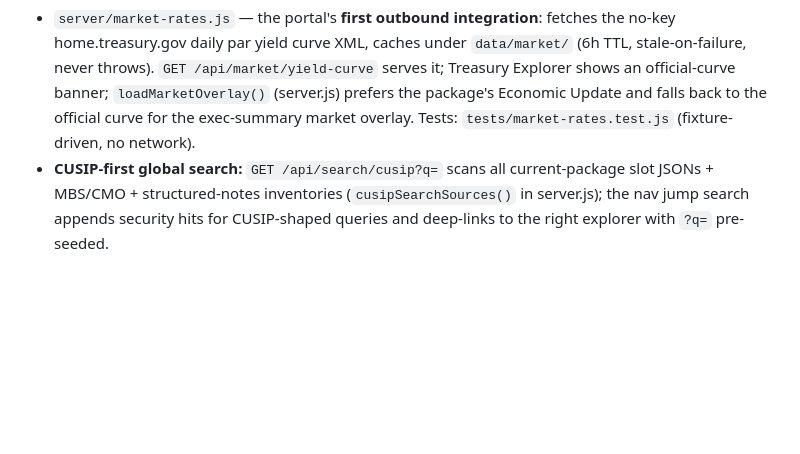
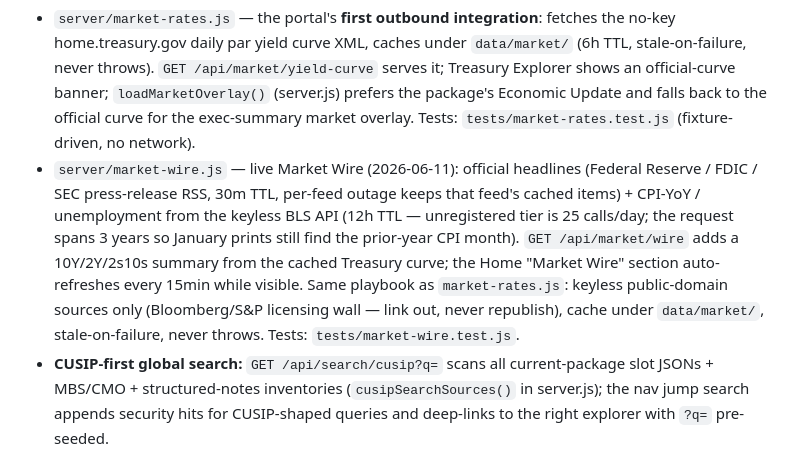
Before and after one commit to strategiesfbbs/fbbs-portal, a Markdown page: AGENTS.md, the part around the change. GitHub-like rendering; blank space fills up the shorter version.

Commit message:
docs: record market-wire module in CLAUDE/AGENTS
Co-Authored-By: Claude Fable 5 <noreply@anthropic.com>

```diff
--- a/AGENTS.md
+++ b/AGENTS.md
@@ -64,6 +64,7 @@ Built on `bank_activities` in `bank-coverage.sqlite` (one table, two row species
 From the full review in `docs/improvement-roadmap-2026-06-10.md` (read it before starting Wave-2 work — FDIC/FFIEC importer, task engine, opportunities, Graph mailbox are next):
 
 - `server/market-rates.js` — the portal's **first outbound integration**: fetches the no-key home.treasury.gov daily par yield curve XML, caches under `data/market/` (6h TTL, stale-on-failure, never throws). `GET /api/market/yield-curve` serves it; Treasury Explorer shows an official-curve banner; `loadMarketOverlay()` (server.js) prefers the package's Economic Update and falls back to the official curve for the exec-summary market overlay. Tests: `tests/market-rates.test.js` (fixture-driven, no network).
+- `server/market-wire.js` — live Market Wire (2026-06-11): official headlines (Federal Reserve / FDIC / SEC press-release RSS, 30m TTL, per-feed outage keeps that feed's cached items) + CPI-YoY / unemployment from the keyless BLS API (12h TTL — unregistered tier is 25 calls/day; the request spans 3 years so January prints still find the prior-year CPI month). `GET /api/market/wire` adds a 10Y/2Y/2s10s summary from the cached Treasury curve; the Home "Market Wire" section auto-refreshes every 15min while visible. Same playbook as `market-rates.js`: keyless public-domain sources only (Bloomberg/S&P licensing wall — link out, never republish), cache under `data/market/`, stale-on-failure, never throws. Tests: `tests/market-wire.test.js`.
 - **CUSIP-first global search:** `GET /api/search/cusip?q=` scans all current-package slot JSONs + MBS/CMO + structured-notes inventories (`cusipSearchSources()` in server.js); the nav jump search appends security hits for CUSIP-shaped queries and deep-links to the right explorer with `?q=` pre-seeded.
 - **Bloomberg licensing wall (from the API research):** the desk's *own* TOMS inventory is firm data and may be auto-published to the portal (pursue the feed with the Bloomberg rep); terminal/Excel-derived *market data* (BVAL, DES fields) must NOT be redistributed to the LAN portal — Designated-Authorized-Computer restriction.
 - Muni explorer CUSIPs link out to MSRB EMMA; explorer subtitles show an "Updated h:mm" freshness stamp from the slot JSON's `extractedAt`/`uploadedAt`; tear-sheet website field renders as a link.
```
Also changed, not shown: CLAUDE.md (+1 -0 lines).
